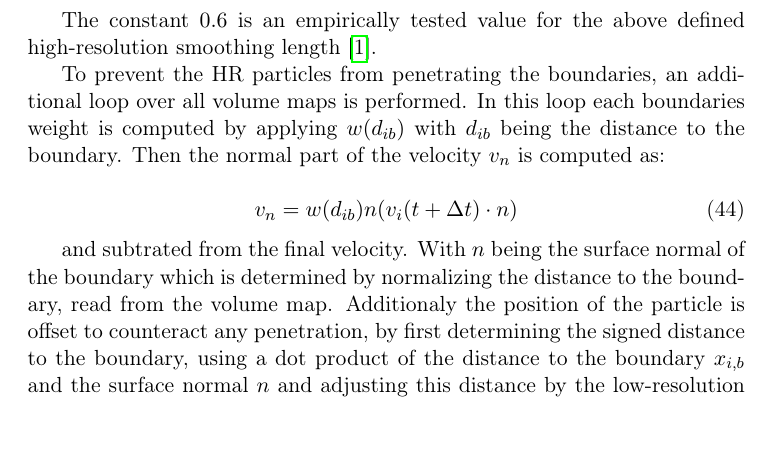
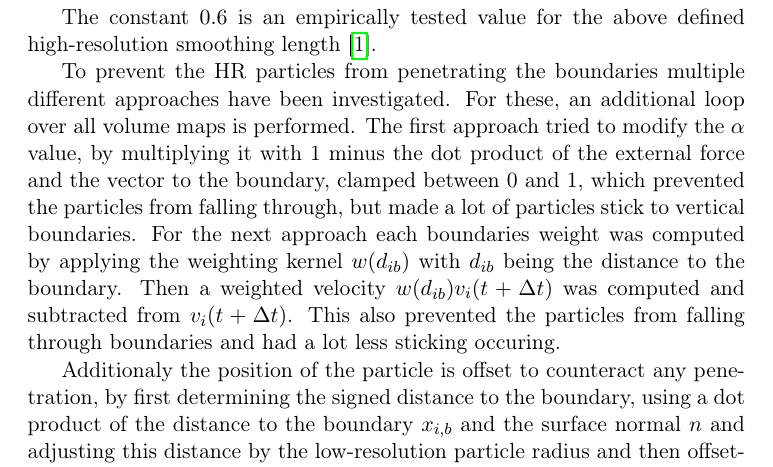
Before and after one commit to andre-neder/granular-matter-sph, a LaTeX document (docs/ma.tex): part of page 24 of 33, cut so that both start at the same text, the shorter picture padded with empty space. Compiled offline with pdfLaTeX.

Commit message:
improve sticking

```diff
--- a/docs/ma.tex
+++ b/docs/ma.tex
@@ -513,13 +513,8 @@
 
     The constant $0.6$ is an empirically tested value for the above defined high-resolution smoothing length \cite{10.2312:PE:vriphys:vriphys12:053-060}.
 
-    To prevent the HR particles from penetrating the boundaries, an additional loop over all volume maps is performed. In this loop each boundaries weight is computed by applying $w(d_{ib})$ with $d_{ib}$ being the distance to the boundary. Then the normal part of the velocity $v_n$ is computed as:
+    To prevent the HR particles from penetrating the boundaries multiple different approaches have been investigated. For these, an additional loop over all volume maps is performed. The first approach tried to modify the $\alpha$ value, by multiplying it with 1 minus the dot product of the external force and the vector to the boundary, clamped between 0 and 1, which prevented the particles from falling through, but made a lot of particles stick to vertical boundaries. For the next approach each boundaries weight was computed by applying the weighting kernel $w(d_{ib})$ with $d_{ib}$ being the distance to the boundary. Then a weighted velocity $w(d_{ib}) v_i(t + \Delta t)$ was computed and subtracted from $v_i(t + \Delta t)$. This also prevented the particles from falling through boundaries and had a lot less sticking occuring.
 
-    \begin{equation}
-        v_n = w(d_{ib}) n (v_i(t + \Delta t) \cdot n)
-    \end{equation}
-
-    and subtrated from the final velocity. With $n$ being the surface normal of the boundary which is determined by normalizing the distance to the boundary, read from the volume map.
     Additionaly the position of the particle is offset to counteract any penetration, by first determining the signed distance to the boundary, using a dot product of the distance to the boundary $x_{i,b}$ and the surface normal $n$ and adjusting this distance by the low-resolution particle radius and then offseting the position by this distance $\Delta x_{i,b}$ if it is negative. The computation of the final particle position $x_{final}$ is summarized as:
     \begin{equation}
         \Delta x_{i,b} = (x_i - x_b) \cdot n
```
Also changed, not shown: docs/ma.pdf, 4 other files.
